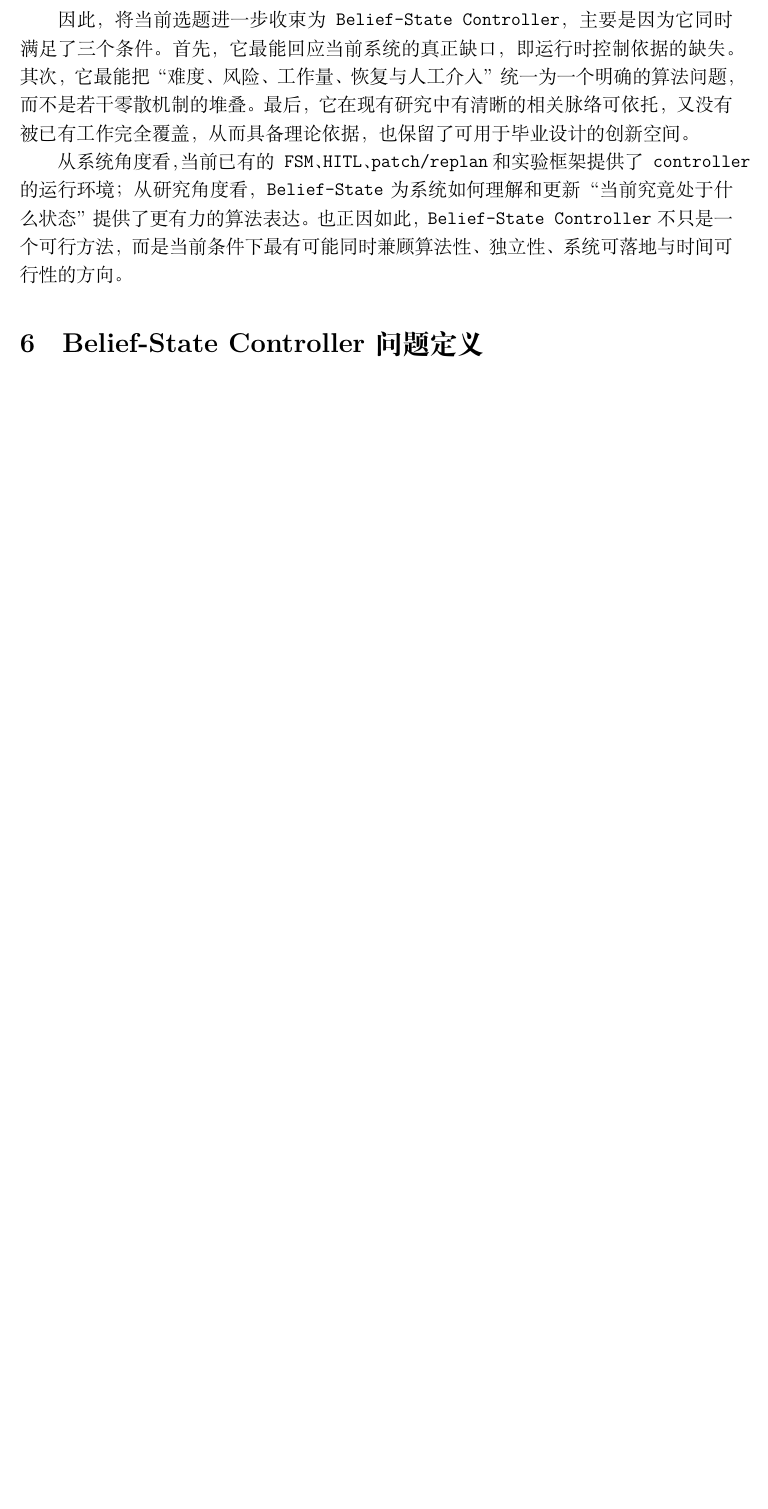
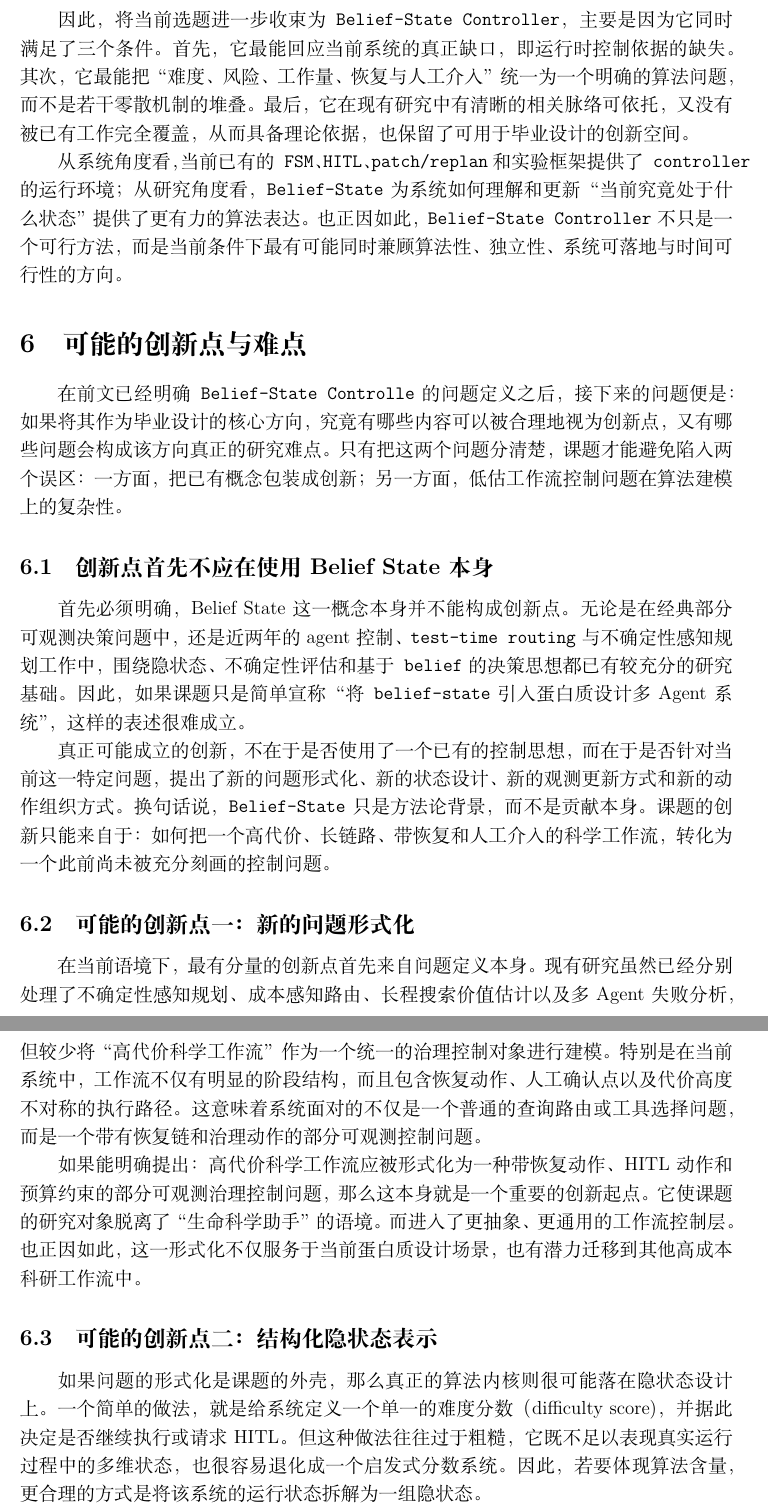
Before and after one commit to Yuri-Kon/thesis-research-notes, a LaTeX document (report/main.tex, which reads report/sections/06-innovation-point.tex): part of page 12 of 13 before the commit and two parts of pages 12 and 13 of 17 after it, the two joined at a grey line, cut so that both start at the same text, the shorter picture padded with empty space. Compiled offline with XeLaTeX.

Commit message:
feat: finish chapter 6

```diff
--- a/report/main.tex
+++ b/report/main.tex
@@ -14,8 +14,9 @@
 
 \input{sections/04-candidate-ways}
 
-\input{sections/05-belief-state-controller.tex}
-\section{Belief-State Controller 问题定义}
+\input{sections/05-belief-state-controller}
+
+\input{sections/06-innovation-point}
 \section{相关研究现状}
 \section{可能的创新点、难点}
 \section{可行性分析}
--- /dev/null
+++ b/report/sections/06-innovation-point.tex
@@ -0,0 +1,19 @@
+\section{可能的创新点与难点}
+
+在前文已经明确\texttt{Belief-State Controlle}的问题定义之后，接下来的问题便是：如果将其作为毕业设计的核心方向，究竟有哪些内容可以被合理地视为创新点，又有哪些问题会构成该方向真正的研究难点。只有把这两个问题分清楚，课题才能避免陷入两个误区：一方面，把已有概念包装成创新；另一方面，低估工作流控制问题在算法建模上的复杂性。
+
+\subsection{创新点首先不应在使用Belief State本身}
+
+首先必须明确，Belief State这一概念本身并不能构成创新点。无论是在经典部分可观测决策问题中，还是近两年的agent控制、\texttt{test-time routing}与不确定性感知规划工作中，围绕隐状态、不确定性评估和基于\texttt{belief}的决策思想都已有较充分的研究基础。因此，如果课题只是简单宣称“将\texttt{belief-state}引入蛋白质设计多Agent系统”，这样的表述很难成立。
+
+真正可能成立的创新，不在于是否使用了一个已有的控制思想，而在于是否针对当前这一特定问题，提出了新的问题形式化、新的状态设计、新的观测更新方式和新的动作组织方式。换句话说，\texttt{Belief-State}只是方法论背景，而不是贡献本身。课题的创新只能来自于：如何把一个高代价、长链路、带恢复和人工介入的科学工作流，转化为一个此前尚未被充分刻画的控制问题。
+
+\subsection{可能的创新点一：新的问题形式化}
+
+在当前语境下，最有分量的创新点首先来自问题定义本身。现有研究虽然已经分别处理了不确定性感知规划、成本感知路由、长程搜索价值估计以及多Agent失败分析，但较少将“高代价科学工作流”作为一个统一的治理控制对象进行建模。特别是在当前系统中，工作流不仅有明显的阶段结构，而且包含恢复动作、人工确认点以及代价高度不对称的执行路径。这意味着系统面对的不仅是一个普通的查询路由或工具选择问题，而是一个带有恢复链和治理动作的部分可观测控制问题。
+
+如果能明确提出：高代价科学工作流应被形式化为一种带恢复动作、HITL动作和预算约束的部分可观测治理控制问题，那么这本身就是一个重要的创新起点。它使课题的研究对象脱离了“生命科学助手”的语境。而进入了更抽象、更通用的工作流控制层。也正因如此，这一形式化不仅服务于当前蛋白质设计场景，也有潜力迁移到其他高成本科研工作流中。
+
+\subsection{可能的创新点二：结构化隐状态表示}
+
+如果问题的形式化是课题的外壳，那么真正的算法内核则很可能落在隐状态设计上。一个简单的做法，就是给系统定义一个单一的难度分数（difficulty score)，并据此决定是否继续执行或请求HITL。但这种做法往往过于粗糙，它既不足以表现真实运行过程中的多维状态，也很容易退化成一个启发式分数系统。因此，若要体现算法含量，更合理的方式是将该系统的运行状态拆解为一组隐状态。
```
Also changed, not shown: report/sections/05-belief-state-controller.tex (+1 -1 lines), report/output/main.pdf, report/sections/06-innovation-point.tex (42 more changed lines).
